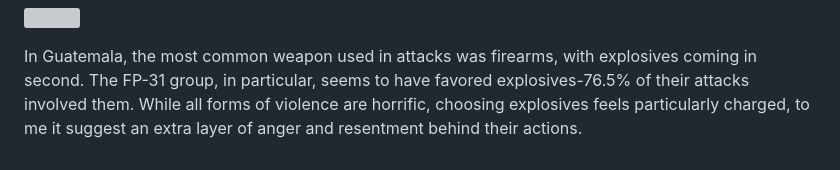
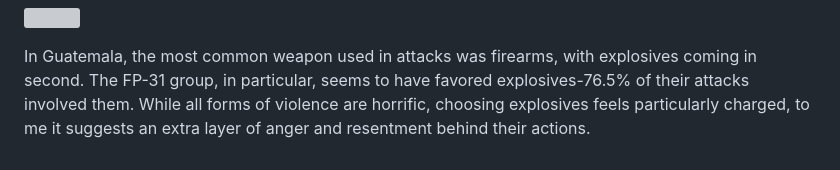
Before and after one commit to c1inares/Terror_Latin_America, a Markdown page: Terror_Latin_America.md, the part around the change. GitHub-like rendering; grey boxes are pictures that could not be loaded.

Commit message:
edit description

```diff
--- a/Terror_Latin_America.md
+++ b/Terror_Latin_America.md
@@ -283,5 +283,5 @@ GT %>%
 
 In Guatemala, the most common weapon used in attacks was firearms, with explosives
 coming in second. The FP-31 group, in particular, seems to have favored explosives-76.5% of their attacks involved them. While all forms of
-violence are horrific, choosing explosives feels particularly charged, to me it suggest an
+violence are horrific, choosing explosives feels particularly charged, to me it suggests an
 extra layer of anger and resentment behind their actions.
```
